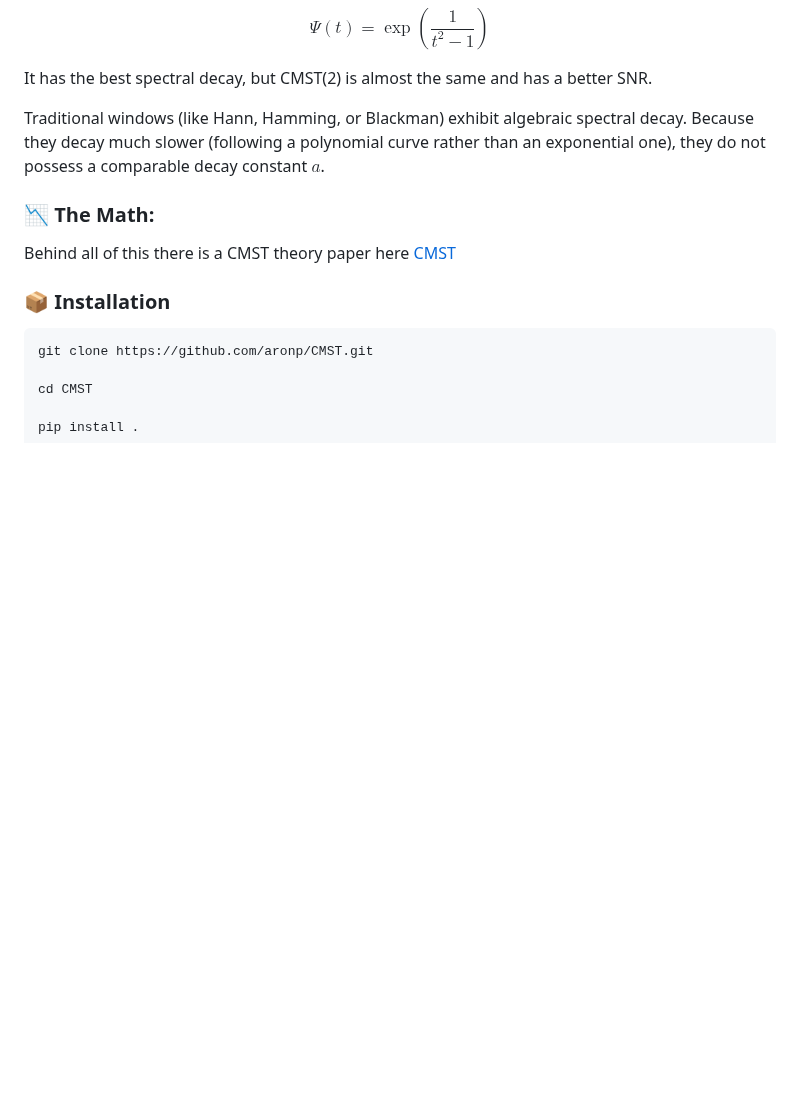
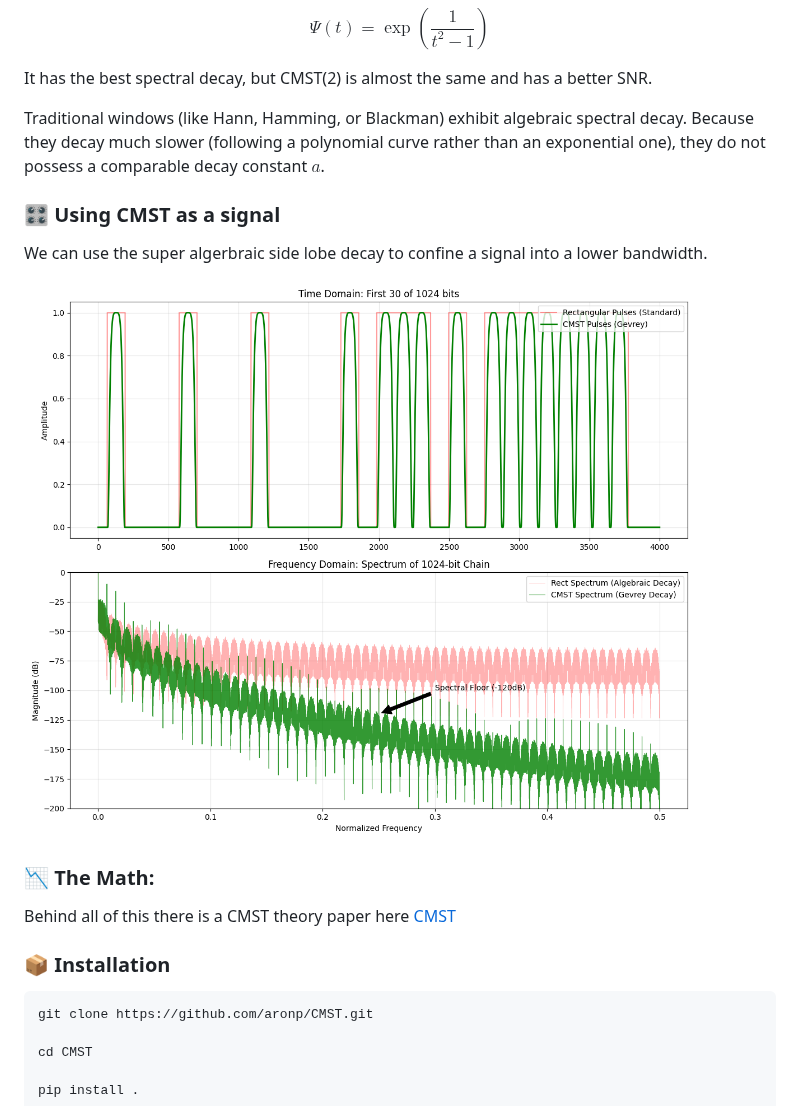
Before and after one commit to aronp/CMST, a Markdown page: README.md, the part around the change. Rendered like a GitHub page; blank space fills up the shorter version.

Commit message:
Added pulse example

```diff
--- a/README.md
+++ b/README.md
@@ -160,6 +160,14 @@ It has the best spectral decay, but CMST(2) is almost the same and has a better
 
 Traditional windows (like Hann, Hamming, or Blackman) exhibit algebraic spectral decay. Because they decay much slower (following a polynomial curve rather than an exponential one), they do not possess a comparable decay constant $a$.
 
+###  🎛️ Using CMST as a signal
+
+We can use the super algerbraic side lobe decay to confine a signal into a lower bandwidth.
+
+![CMST as pulse](pulse_shaping_comparison.png)
+
+
+
 ### 📉 The Math:
 Behind all of this there is a CMST theory paper here [CMST](cmst.pdf)
 
```
